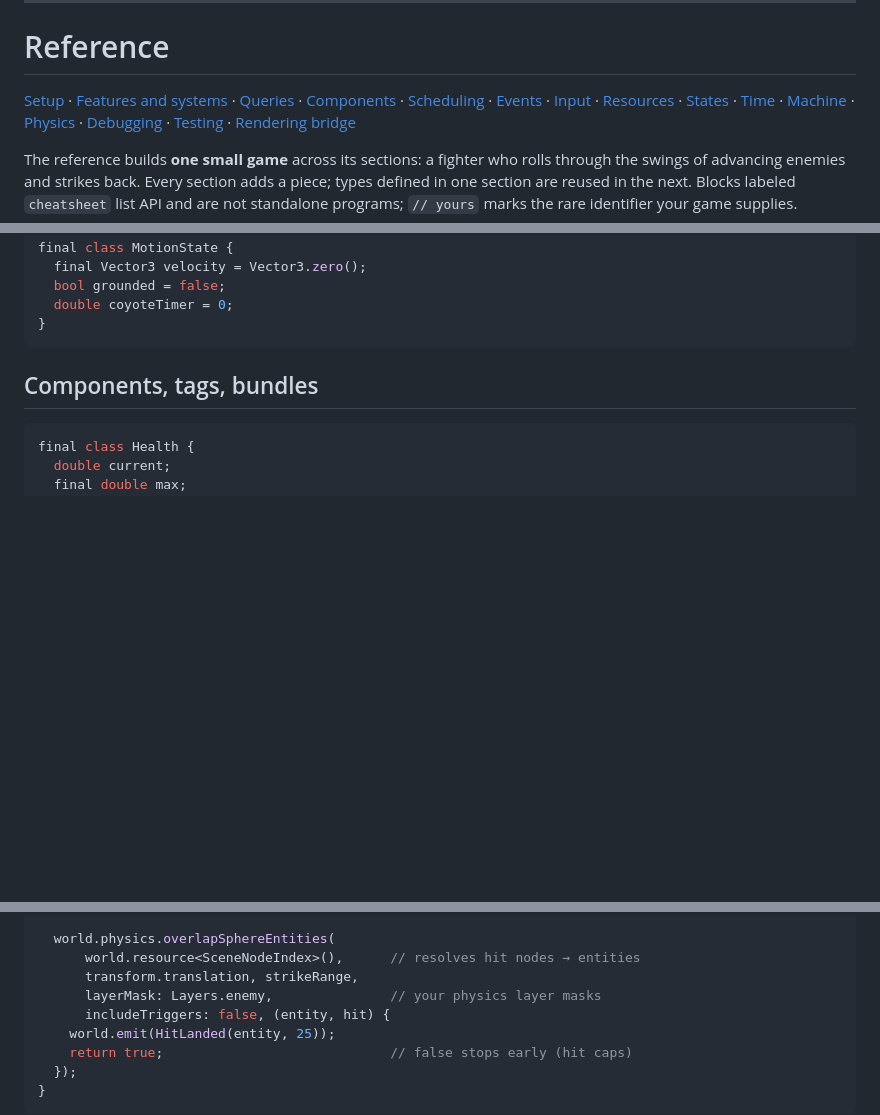
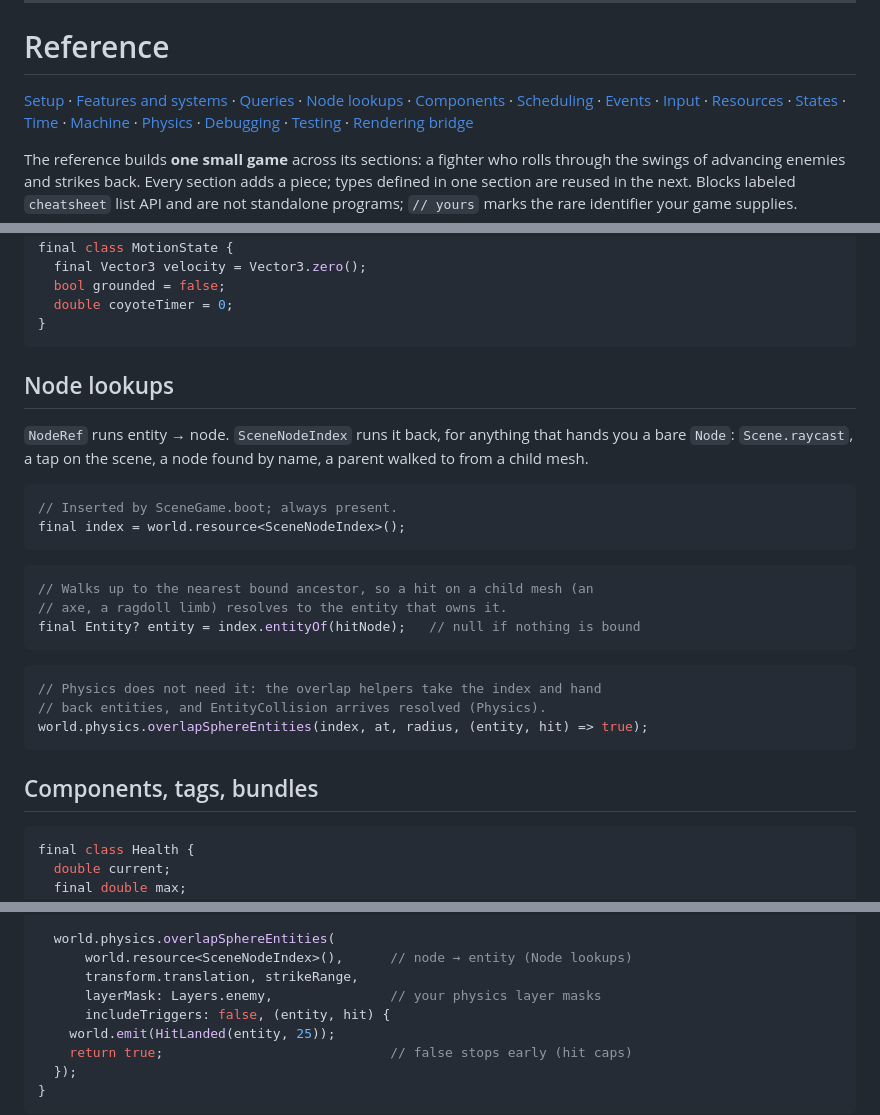
Before and after one commit to ali-solak/scene_dashV2, a Markdown page: README.md, 3 parts joined by grey strips. Rendered like a GitHub page; blank space fills up the shorter version.

Commit message:
update readme with entityOf example

````diff
--- a/README.md
+++ b/README.md
@@ -191,6 +191,7 @@ flutter run --enable-flutter-gpu
 [Setup](#application-setup) ·
 [Features and systems](#features-and-systems) ·
 [Queries](#queries) ·
+[Node lookups](#node-lookups) ·
 [Components](#components-tags-bundles) ·
 [Scheduling](#scheduling-sets-and-run-conditions) ·
 [Events](#events) ·
@@ -365,6 +366,29 @@ final class MotionState {
   bool grounded = false;
   double coyoteTimer = 0;
 }
+```
+
+## Node lookups
+
+`NodeRef` runs entity → node. `SceneNodeIndex` runs it back, for anything
+that hands you a bare `Node`: `Scene.raycast`, a tap on the scene, a node
+found by name, a parent walked to from a child mesh.
+
+```dart
+// Inserted by SceneGame.boot; always present.
+final index = world.resource<SceneNodeIndex>();
+```
+
+```dart
+// Walks up to the nearest bound ancestor, so a hit on a child mesh (an
+// axe, a ragdoll limb) resolves to the entity that owns it.
+final Entity? entity = index.entityOf(hitNode);   // null if nothing is bound
+```
+
+```dart
+// Physics does not need it: the overlap helpers take the index and hand
+// back entities, and EntityCollision arrives resolved (Physics).
+world.physics.overlapSphereEntities(index, at, radius, (entity, hit) => true);
 ```
 
 ## Components, tags, bundles
@@ -832,7 +856,7 @@ void playerStrikes(World world) {
   if (!fighter.phase.justEntered(FighterPhase.striking)) return;
 
   world.physics.overlapSphereEntities(
-      world.resource<SceneNodeIndex>(),      // resolves hit nodes → entities
+      world.resource<SceneNodeIndex>(),      // node → entity (Node lookups)
       transform.translation, strikeRange,
       layerMask: Layers.enemy,               // your physics layer masks
       includeTriggers: false, (entity, hit) {
````
Also changed, not shown: other parts of README.md (+0 -1 lines).
